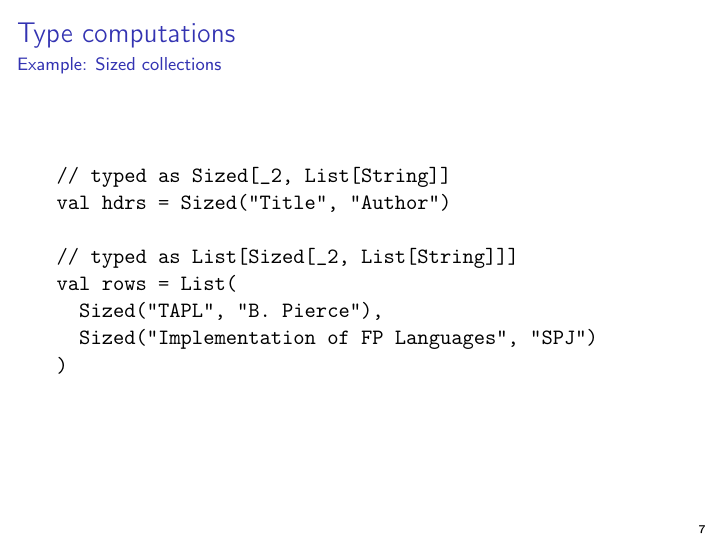
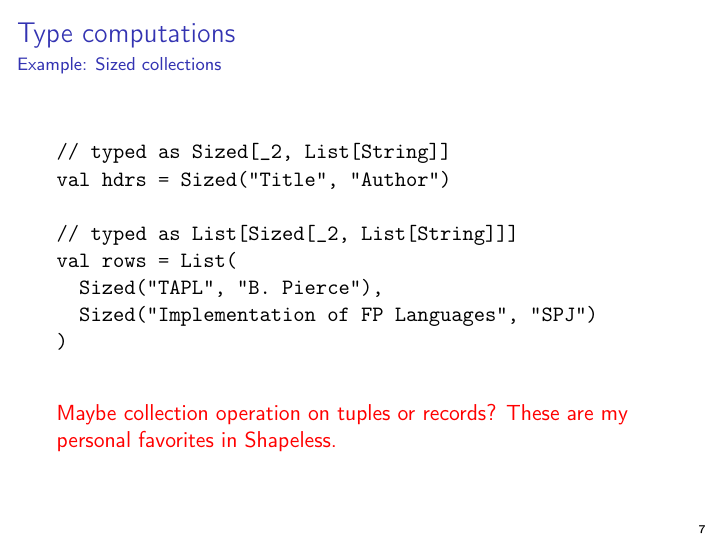
Before and after one commit to larsrh/nescala2014, LaTeX slides (slides.tex): page 8 of 28. Compiled offline with pdfLaTeX.

Commit message:
point #7: suggests alternative use cases for shapeless

```diff
--- a/slides.tex
+++ b/slides.tex
@@ -94,6 +94,8 @@ val rows = List(
   Sized("Implementation of FP Languages", "SPJ")
 )
   \end{verbatim}
+
+  \color{red}{Maybe collection operation on tuples or records? These are my personal favorites in Shapeless.}
 \end{frame}
 
 \demoslide
```
